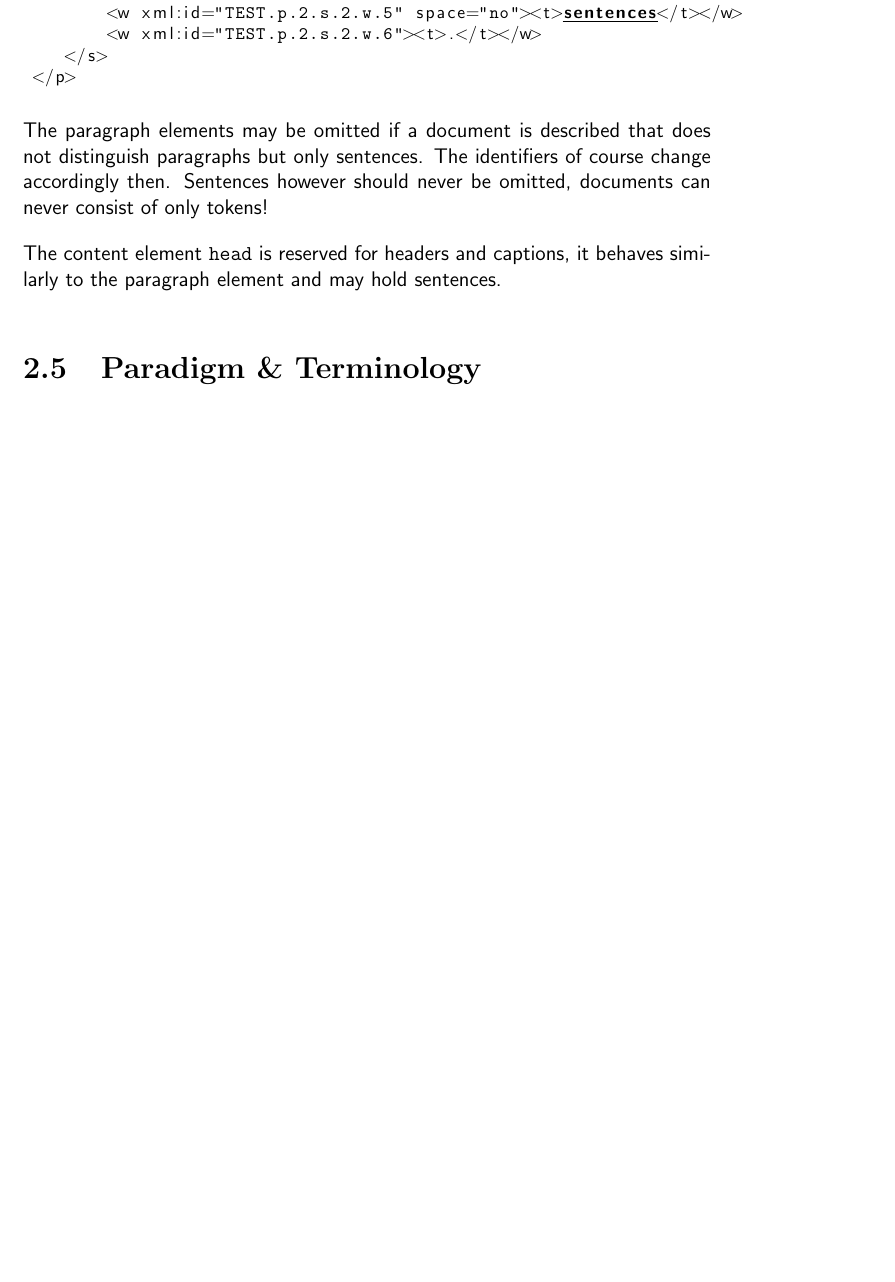
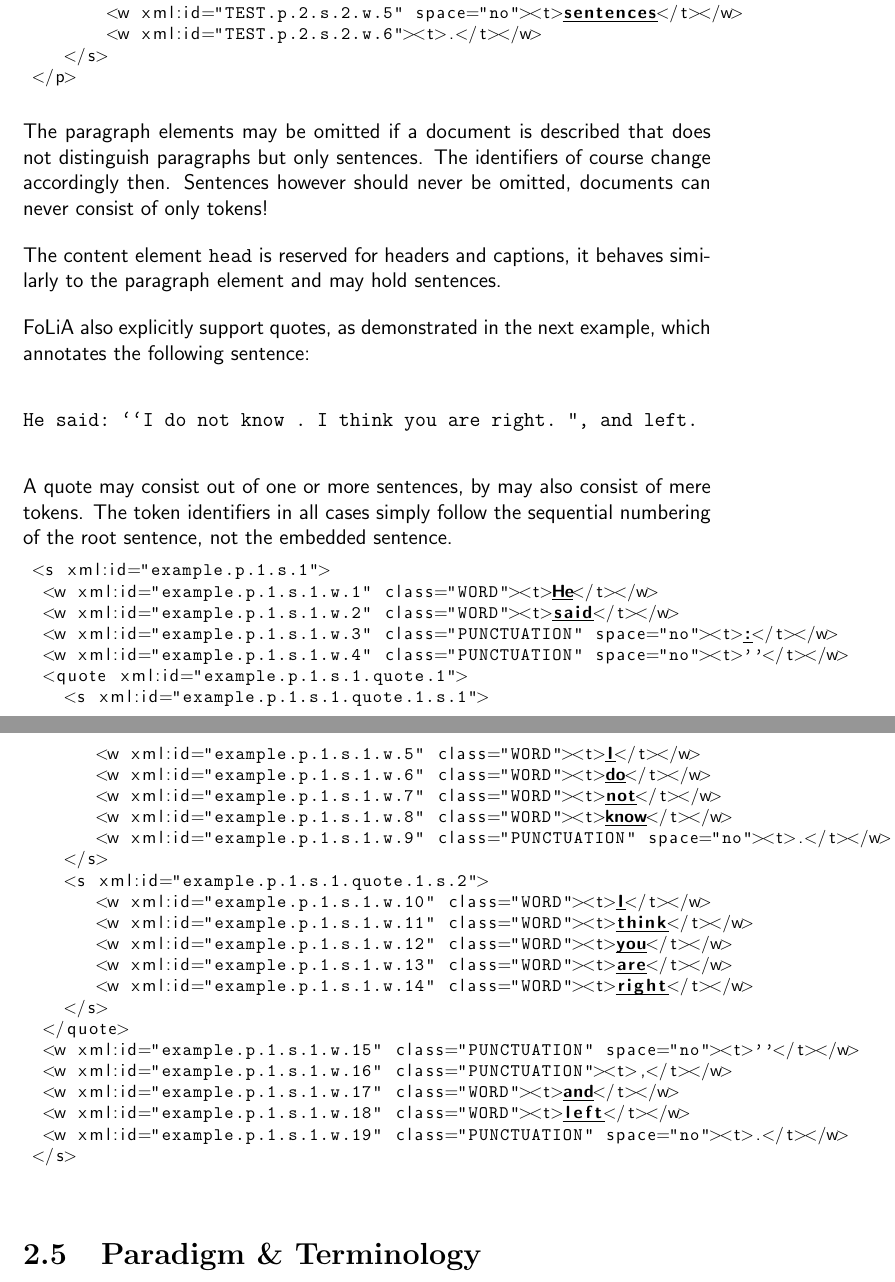
Before and after one commit to proycon/folia, a LaTeX thesis (docs/folia.tex): part of page 11 of 31 before the commit and two parts of pages 11 and 12 of 32 after it, the two joined at a grey line, cut so that both start at the same text, the shorter picture padded with empty space. Compiled offline with pdfLaTeX.

Commit message:
First proposal ready!
git-svn-id: https://ilk.uvt.nl/svn/trunk/FoLiA/trunk@8073 12f355fe-0486-481a-ad91-c297ab22b4e3

```diff
--- a/docs/folia.tex
+++ b/docs/folia.tex
@@ -16,7 +16,7 @@ stringstyle=\ttfamily,
 
 
 
-\title{FoLiA: Format for Linguistic Annotation \\ \small first proposal}
+\title{FoLiA: Format for Linguistic Annotation \\ \small v0.1 - First proposal}
 \author{Maarten van Gompel \\ ILK Research Group \\ Tilburg center for Cognition and Communication \\ Tilburg University }
 
 \parindent=0pt %no paragraph indentation
@@ -261,6 +258,48 @@ The following example shows the maximum amount of redundancy, with text elements
 The paragraph elements may be omitted if a document is described that does not distinguish paragraphs but only sentences. The identifiers of course change accordingly then. Sentences however should never be omitted, documents can never consist of only tokens!
 
 The content element \texttt{head} is reserved for headers and captions, it behaves similarly to the paragraph element and may hold sentences.
+
+
+FoLiA also explicitly support quotes, as demonstrated in the next example, which annotates the following sentence:
+
+\begin{verbatim}
+He said: ``I do not know . I think you are right. ", and left.
+\end{verbatim}
+
+ A quote may consist out of one or more sentences, by may also consist of mere tokens. The token identifiers in all cases simply follow the sequential numbering of the root sentence, not the embedded sentence.
+
+
+\begin{lstlisting}[language=xml]
+ <s xml:id="example.p.1.s.1">
+  <w xml:id="example.p.1.s.1.w.1" class="WORD"><t>He</t></w>
+  <w xml:id="example.p.1.s.1.w.2" class="WORD"><t>said</t></w>
+  <w xml:id="example.p.1.s.1.w.3" class="PUNCTUATION" space="no"><t>:</t></w>
+  <w xml:id="example.p.1.s.1.w.4" class="PUNCTUATION" space="no"><t>''</t></w>
+  <quote xml:id="example.p.1.s.1.quote.1">
+    <s xml:id="example.p.1.s.1.quote.1.s.1">
+       <w xml:id="example.p.1.s.1.w.5" class="WORD"><t>I</t></w>
+       <w xml:id="example.p.1.s.1.w.6" class="WORD"><t>do</t></w>
+       <w xml:id="example.p.1.s.1.w.7" class="WORD"><t>not</t></w>
+       <w xml:id="example.p.1.s.1.w.8" class="WORD"><t>know</t></w>
+       <w xml:id="example.p.1.s.1.w.9" class="PUNCTUATION" space="no"><t>.</t></w>
+    </s>
+    <s xml:id="example.p.1.s.1.quote.1.s.2">
+       <w xml:id="example.p.1.s.1.w.10" class="WORD"><t>I</t></w>
+       <w xml:id="example.p.1.s.1.w.11" class="WORD"><t>think</t></w>
+       <w xml:id="example.p.1.s.1.w.12" class="WORD"><t>you</t></w>
+       <w xml:id="example.p.1.s.1.w.13" class="WORD"><t>are</t></w>
+       <w xml:id="example.p.1.s.1.w.14" class="WORD"><t>right</t></w>
+    </s>
+  </quote>
+  <w xml:id="example.p.1.s.1.w.15" class="PUNCTUATION" space="no"><t>''</t></w>
+  <w xml:id="example.p.1.s.1.w.16" class="PUNCTUATION"><t>,</t></w>
+  <w xml:id="example.p.1.s.1.w.17" class="WORD"><t>and</t></w>
+  <w xml:id="example.p.1.s.1.w.18" class="WORD"><t>left</t></w>
+  <w xml:id="example.p.1.s.1.w.19" class="PUNCTUATION" space="no"><t>.</t></w>
+ </s>
+\end{lstlisting}
+
+
 
 \section{Paradigm \& Terminology}
 \label{sec:paradigm}
```
Also changed, not shown: docs/folia.pdf, docs/folia.tex (51 more changed lines).
